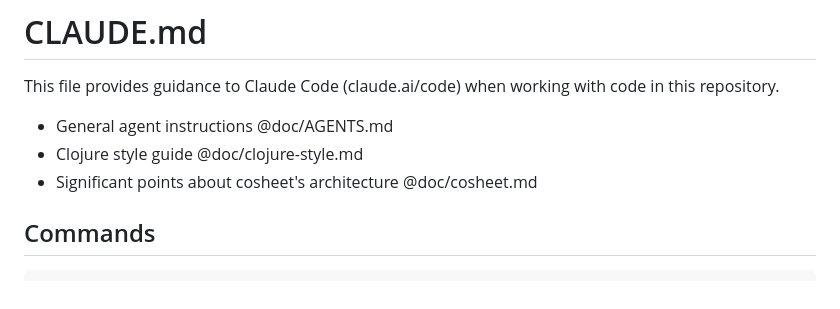
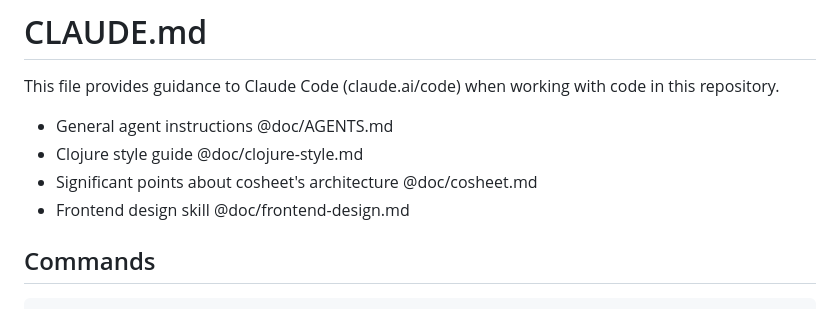
Before and after one commit to johnlamping/cosheet, a Markdown page: CLAUDE.md, the part around the change. Drawn GitHub-style.

Commit message:
Add frontend design skill

```diff
--- a/CLAUDE.md
+++ b/CLAUDE.md
@@ -5,6 +5,7 @@ This file provides guidance to Claude Code (claude.ai/code) when working with co
 - General agent instructions  @doc/AGENTS.md
 - Clojure style guide @doc/clojure-style.md
 - Significant points about cosheet's architecture @doc/cosheet.md
+- Frontend design skill @doc/frontend-design.md
 
 ## Commands
 
```
Also changed, not shown: doc/frontend-design.md (added, +42 -0 lines).
